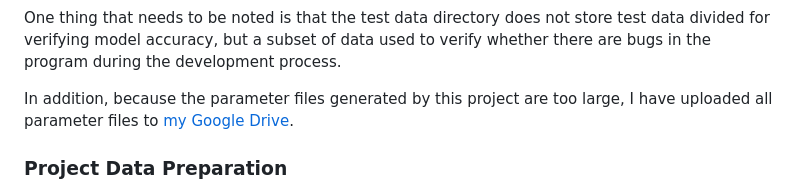
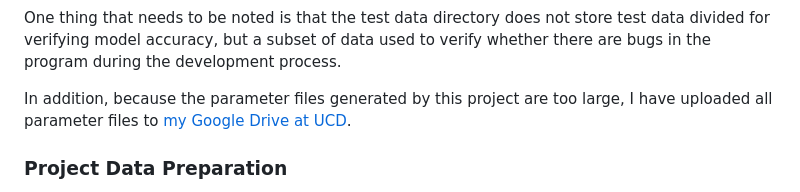
Before and after one commit to Godot008/DL_IndivProj, a Markdown page: README.md, the part around the change. GitHub-like rendering.

Commit message:
Update README.md
Signed-off-by: Godot <Godot008@users.noreply.github.com>

```diff
--- a/README.md
+++ b/README.md
@@ -79,7 +79,7 @@ dl_individual_project/
 
 One thing that needs to be noted is that the test data directory does not store test data divided for verifying model accuracy, but a subset of data used to verify whether there are bugs in the program during the development process.
 
-In addition, because the parameter files generated by this project are too large, I have uploaded all parameter files to [my Google Drive](https://drive.google.com/drive/folders/1H0lL_lccoC1n7CyEI8j2viPY6IFgh0mN?usp=share_link).
+In addition, because the parameter files generated by this project are too large, I have uploaded all parameter files to [my Google Drive at UCD](https://drive.google.com/drive/folders/1H0lL_lccoC1n7CyEI8j2viPY6IFgh0mN?usp=share_link).
 
 ### Project Data Preparation
 
```
